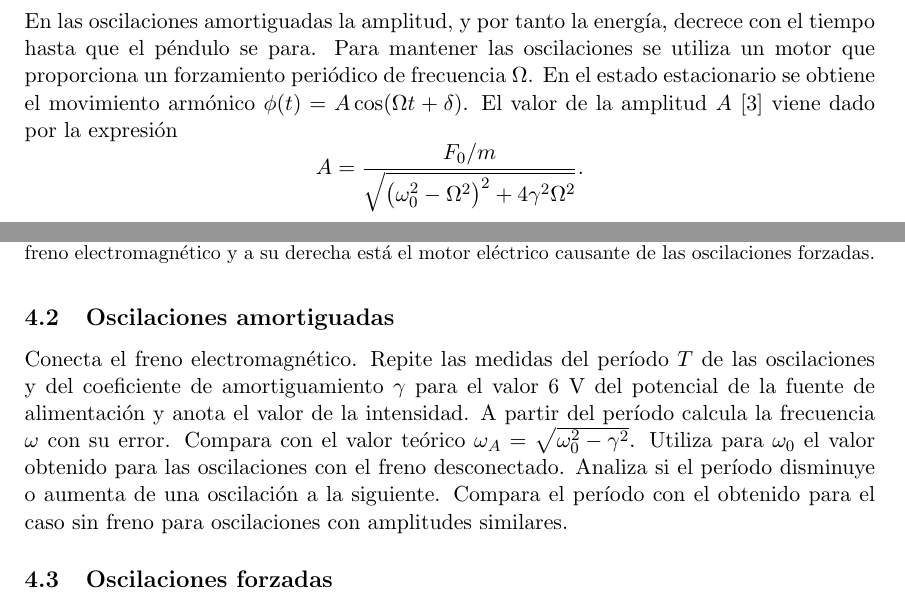
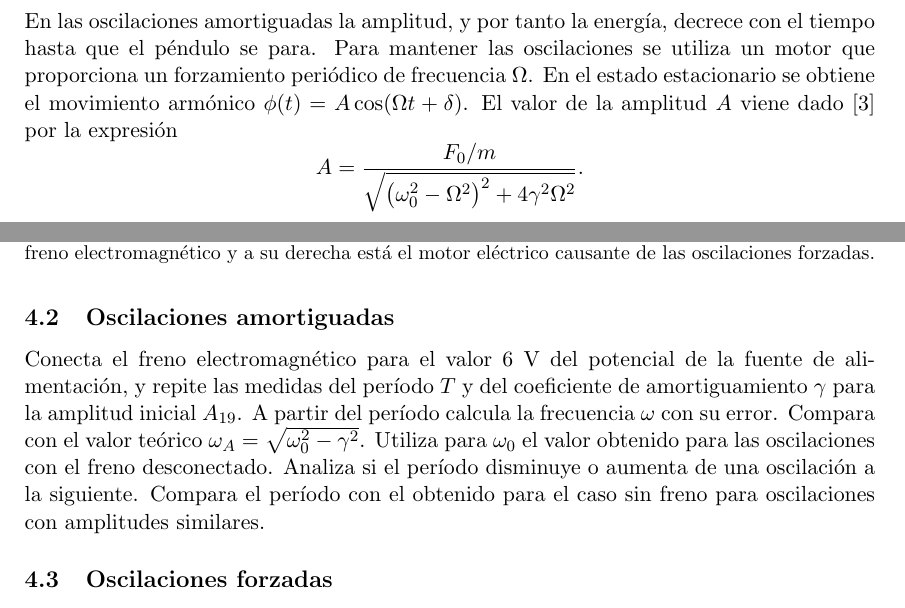
Before and after one commit to piedraj/UC, a LaTeX document (LFI-Pohl.tex): two parts of pages 2 and 3 of 5, joined at a grey line, cut so that both start at the same text. Compiled offline with pdfLaTeX.

Commit message:
Add files via upload

```diff
--- a/LFI-Pohl.tex
+++ b/LFI-Pohl.tex
@@ -45,7 +45,7 @@ donde $\gamma$ es el coeficiente de amortiguamiento y la frecuencia para el movi
 
 \subsection{Oscilaciones forzadas}
 
-En las oscilaciones amortiguadas la amplitud, y por tanto la energ\'ia, decrece con el tiempo hasta que el p\'endulo se para. Para mantener las oscilaciones se utiliza un motor que proporciona un forzamiento peri\'odico de frecuencia $\Omega$. En el estado estacionario se obtiene el movimiento arm\'onico $\phi(t) = A \cos ( \Omega t + \delta)$. El valor de la amplitud $A$~\cite{morin} viene dado por la expresi\'on
+En las oscilaciones amortiguadas la amplitud, y por tanto la energ\'ia, decrece con el tiempo hasta que el p\'endulo se para. Para mantener las oscilaciones se utiliza un motor que proporciona un forzamiento peri\'odico de frecuencia $\Omega$. En el estado estacionario se obtiene el movimiento arm\'onico $\phi(t) = A \cos ( \Omega t + \delta)$. El valor de la amplitud $A$ viene dado~\cite{morin} por la expresi\'on
 %
 \begin{equation*}
 A = \frac{F_0/m}{\sqrt{\left(\omega_0^2 - \Omega^2\right)^2 + 4 \gamma^2\Omega^2}}.
@@ -78,7 +78,7 @@ Mide en primer lugar el per\'iodo $T$ de las oscilaciones libres sin conectar el
 
 \subsection{Oscilaciones amortiguadas}
 
-Conecta el freno electromagn\'etico. Repite las medidas del per\'iodo $T$ de las oscilaciones y del coeficiente de amortiguamiento $\gamma$ para el valor 6 V del potencial de la fuente de alimentaci\'on y anota el valor de la intensidad. A partir del per\'iodo calcula la frecuencia $\omega$ con su error. Compara con el valor te\'orico $\omega_A = \sqrt{\omega_0^2 - \gamma^2}$. Utiliza para $\omega_0$ el valor obtenido para las oscilaciones con el freno desconectado. Analiza si el per\'iodo disminuye o aumenta de una oscilaci\'on a la siguiente. Compara el per\'iodo con el obtenido para el caso sin freno para oscilaciones con amplitudes similares.
+Conecta el freno electromagn\'etico para el valor 6~V del potencial de la fuente de alimentaci\'on, y repite las medidas del per\'iodo $T$ y del coeficiente de amortiguamiento $\gamma$ para la amplitud inicial $A_{19}$. A partir del per\'iodo calcula la frecuencia $\omega$ con su error. Compara con el valor te\'orico $\omega_A = \sqrt{\omega_0^2 - \gamma^2}$. Utiliza para $\omega_0$ el valor obtenido para las oscilaciones con el freno desconectado. Analiza si el per\'iodo disminuye o aumenta de una oscilaci\'on a la siguiente. Compara el per\'iodo con el obtenido para el caso sin freno para oscilaciones con amplitudes similares.
 
 \subsection{Oscilaciones forzadas}
 
```
Also changed, not shown: LFI-Pohl.tex (2 more changed lines).
